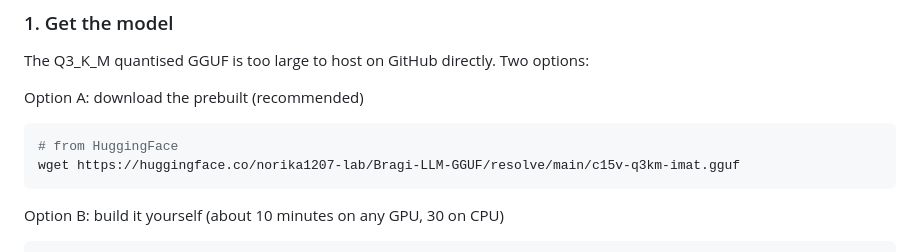
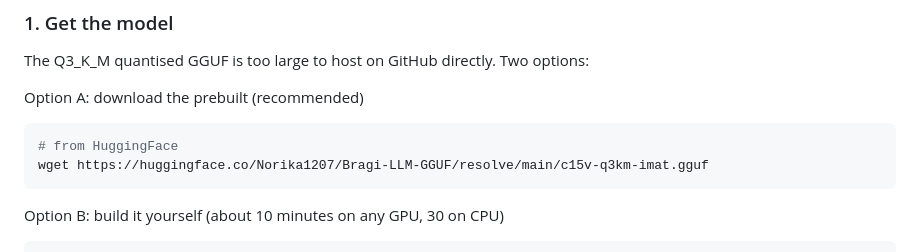
Before and after one commit to norika1207-lab/Bragi-LLM, a Markdown page: README.md, the part around the change. GitHub-like rendering.

Commit message:
README: fix HF namespace (Norika1207 not norika1207-lab)

````diff
--- a/README.md
+++ b/README.md
@@ -96,7 +96,7 @@ Option A: download the prebuilt (recommended)
 
 ```bash
 # from HuggingFace
-wget https://huggingface.co/norika1207-lab/Bragi-LLM-GGUF/resolve/main/c15v-q3km-imat.gguf
+wget https://huggingface.co/Norika1207/Bragi-LLM-GGUF/resolve/main/c15v-q3km-imat.gguf
 ```
 
 Option B: build it yourself (about 10 minutes on any GPU, 30 on CPU)
````
